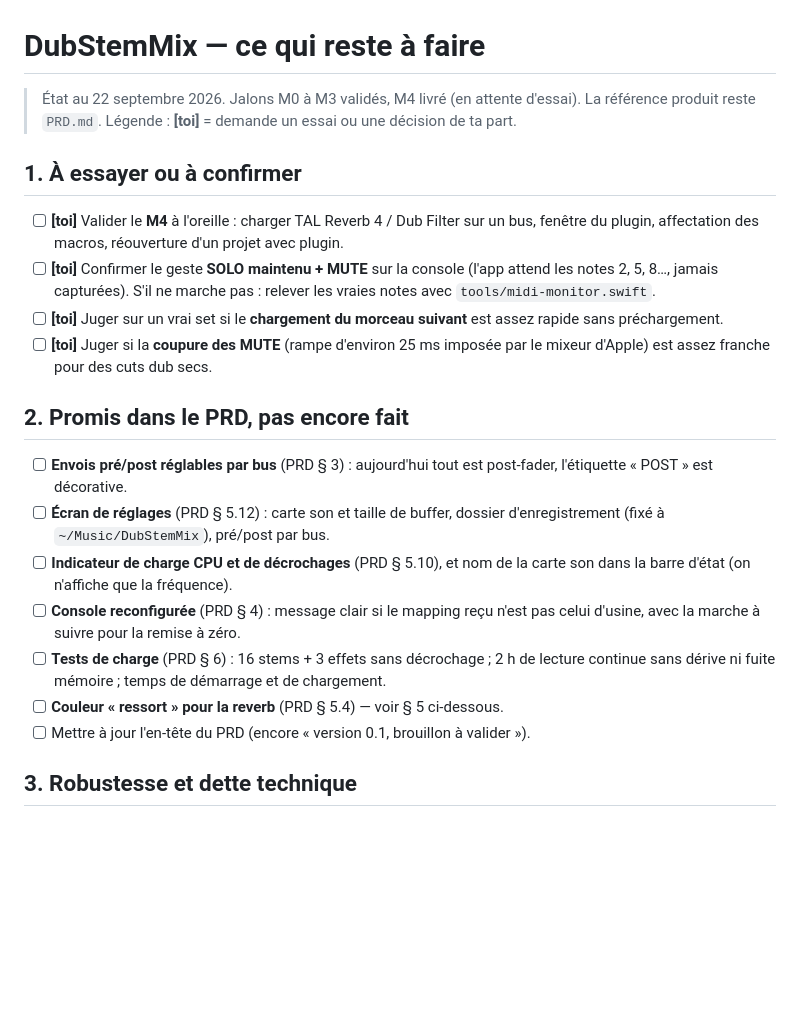
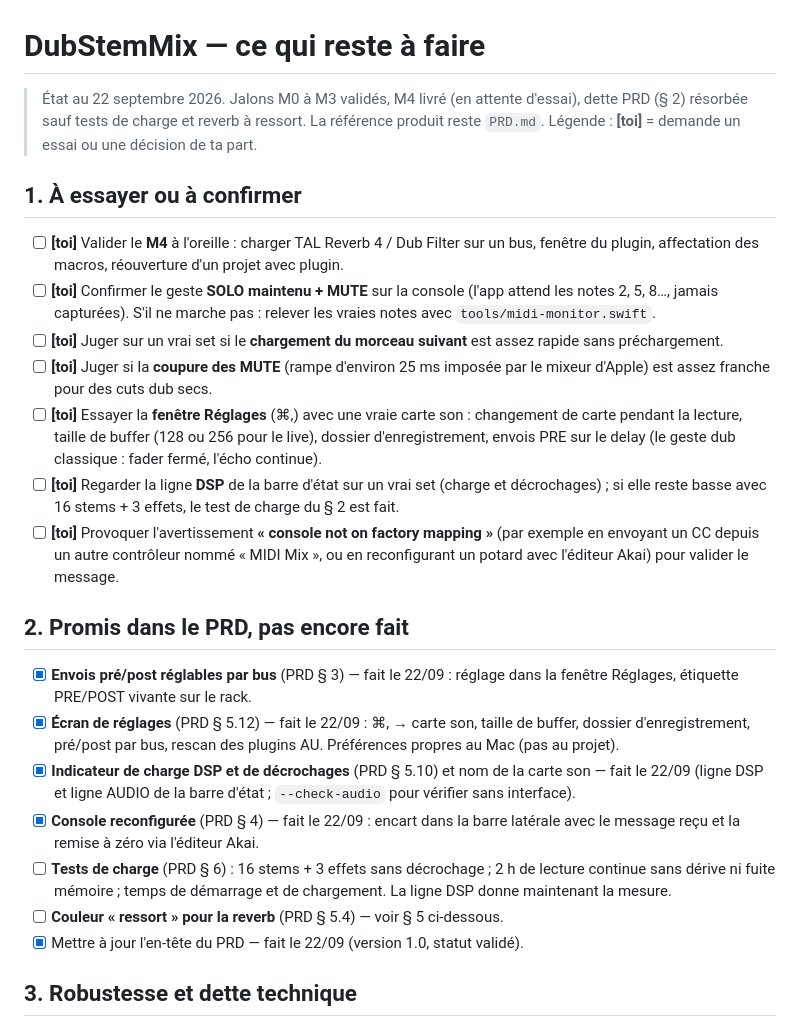
Before and after one commit to yoanbernabeu/DubStemMix, a Markdown page: TODO.md, the part around the change. Drawn GitHub-style; blank space fills up the shorter version.

Commit message:
PRD header to 1.0; TODO: § 2 items done, new things to try
Co-Authored-By: Claude Fable 5.1 <noreply@anthropic.com>

```diff
--- a/TODO.md
+++ b/TODO.md
@@ -1,6 +1,6 @@
 # DubStemMix — ce qui reste à faire
 
-> État au 22 septembre 2026. Jalons M0 à M3 validés, M4 livré (en attente d'essai). La référence produit reste `PRD.md`.
+> État au 22 septembre 2026. Jalons M0 à M3 validés, M4 livré (en attente d'essai), dette PRD (§ 2) résorbée sauf tests de charge et reverb à ressort. La référence produit reste `PRD.md`.
 > Légende : **[toi]** = demande un essai ou une décision de ta part.
 
 ## 1. À essayer ou à confirmer
@@ -9,16 +9,19 @@
 - [ ] **[toi]** Confirmer le geste **SOLO maintenu + MUTE** sur la console (l'app attend les notes 2, 5, 8…, jamais capturées). S'il ne marche pas : relever les vraies notes avec `tools/midi-monitor.swift`.
 - [ ] **[toi]** Juger sur un vrai set si le **chargement du morceau suivant** est assez rapide sans préchargement.
 - [ ] **[toi]** Juger si la **coupure des MUTE** (rampe d'environ 25 ms imposée par le mixeur d'Apple) est assez franche pour des cuts dub secs.
+- [ ] **[toi]** Essayer la **fenêtre Réglages** (⌘,) avec une vraie carte son : changement de carte pendant la lecture, taille de buffer (128 ou 256 pour le live), dossier d'enregistrement, envois PRE sur le delay (le geste dub classique : fader fermé, l'écho continue).
+- [ ] **[toi]** Regarder la ligne **DSP** de la barre d'état sur un vrai set (charge et décrochages) ; si elle reste basse avec 16 stems + 3 effets, le test de charge du § 2 est fait.
+- [ ] **[toi]** Provoquer l'avertissement **« console not on factory mapping »** (par exemple en envoyant un CC depuis un autre contrôleur nommé « MIDI Mix », ou en reconfigurant un potard avec l'éditeur Akai) pour valider le message.
 
 ## 2. Promis dans le PRD, pas encore fait
 
-- [ ] **Envois pré/post réglables par bus** (PRD § 3) : aujourd'hui tout est post-fader, l'étiquette « POST » est décorative.
-- [ ] **Écran de réglages** (PRD § 5.12) : carte son et taille de buffer, dossier d'enregistrement (fixé à `~/Music/DubStemMix`), pré/post par bus.
-- [ ] **Indicateur de charge CPU et de décrochages** (PRD § 5.10), et nom de la carte son dans la barre d'état (on n'affiche que la fréquence).
-- [ ] **Console reconfigurée** (PRD § 4) : message clair si le mapping reçu n'est pas celui d'usine, avec la marche à suivre pour la remise à zéro.
-- [ ] **Tests de charge** (PRD § 6) : 16 stems + 3 effets sans décrochage ; 2 h de lecture continue sans dérive ni fuite mémoire ; temps de démarrage et de chargement.
+- [x] **Envois pré/post réglables par bus** (PRD § 3) — fait le 22/09 : réglage dans la fenêtre Réglages, étiquette PRE/POST vivante sur le rack.
+- [x] **Écran de réglages** (PRD § 5.12) — fait le 22/09 : ⌘, → carte son, taille de buffer, dossier d'enregistrement, pré/post par bus, rescan des plugins AU. Préférences propres au Mac (pas au projet).
+- [x] **Indicateur de charge DSP et de décrochages** (PRD § 5.10) et nom de la carte son — fait le 22/09 (ligne DSP et ligne AUDIO de la barre d'état ; `--check-audio` pour vérifier sans interface).
+- [x] **Console reconfigurée** (PRD § 4) — fait le 22/09 : encart dans la barre latérale avec le message reçu et la remise à zéro via l'éditeur Akai.
+- [ ] **Tests de charge** (PRD § 6) : 16 stems + 3 effets sans décrochage ; 2 h de lecture continue sans dérive ni fuite mémoire ; temps de démarrage et de chargement. La ligne DSP donne maintenant la mesure.
 - [ ] **Couleur « ressort » pour la reverb** (PRD § 5.4) — voir § 5 ci-dessous.
-- [ ] Mettre à jour l'en-tête du PRD (encore « version 0.1, brouillon à valider »).
+- [x] Mettre à jour l'en-tête du PRD — fait le 22/09 (version 1.0, statut validé).
 
 ## 3. Robustesse et dette technique
 
```
Also changed, not shown: PRD.md (+2 -2 lines).
